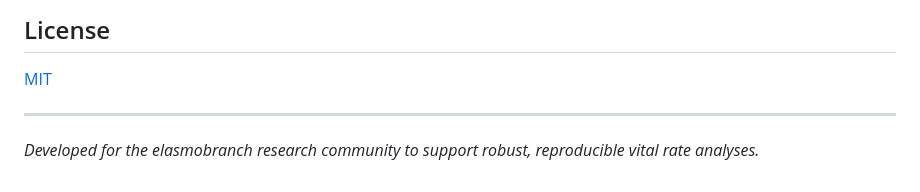
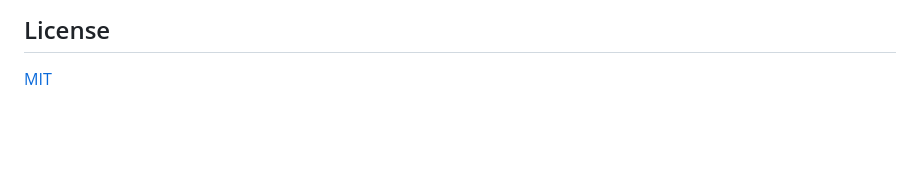
Before and after one commit to Brian-J-Moe/vitalBayes, a Markdown page: README.md, the part around the change. GitHub-like rendering; blank space fills up the shorter version.

Commit message:
text update

```diff
--- a/README.md
+++ b/README.md
@@ -151,7 +151,3 @@ Prior uncertainty is specified via coefficient of variation—intuitive, scale-i
 ## License
 
 [MIT](LICENSE.md)
-
----
-
-*Developed for the elasmobranch research community to support robust, reproducible vital rate analyses.*
```
